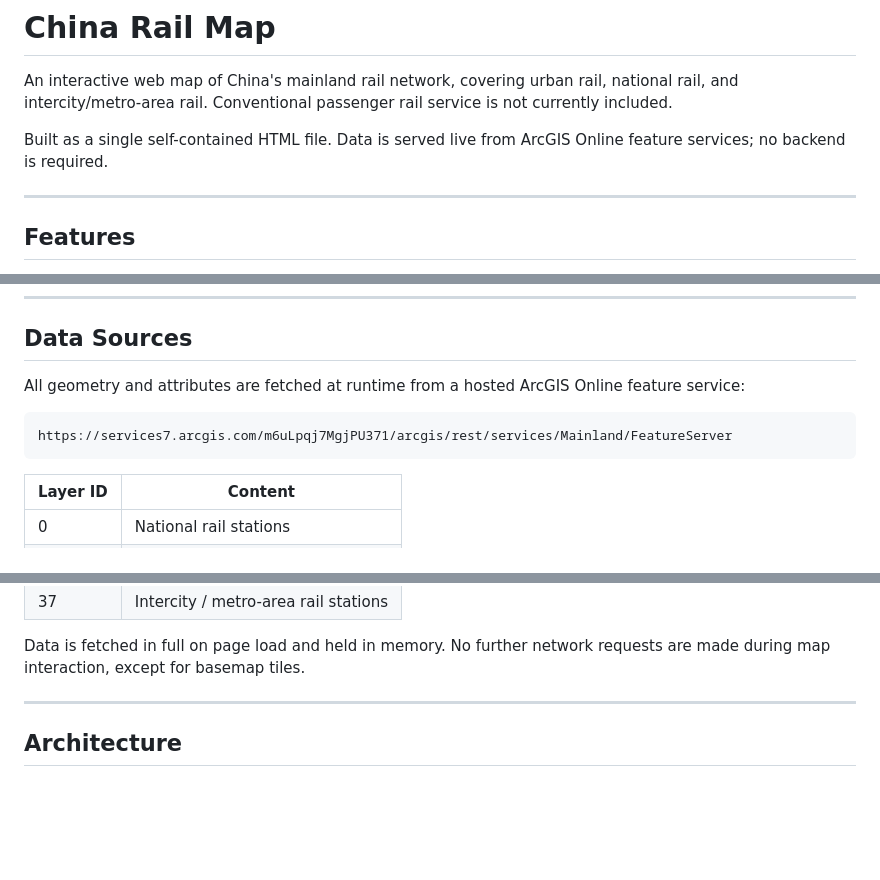
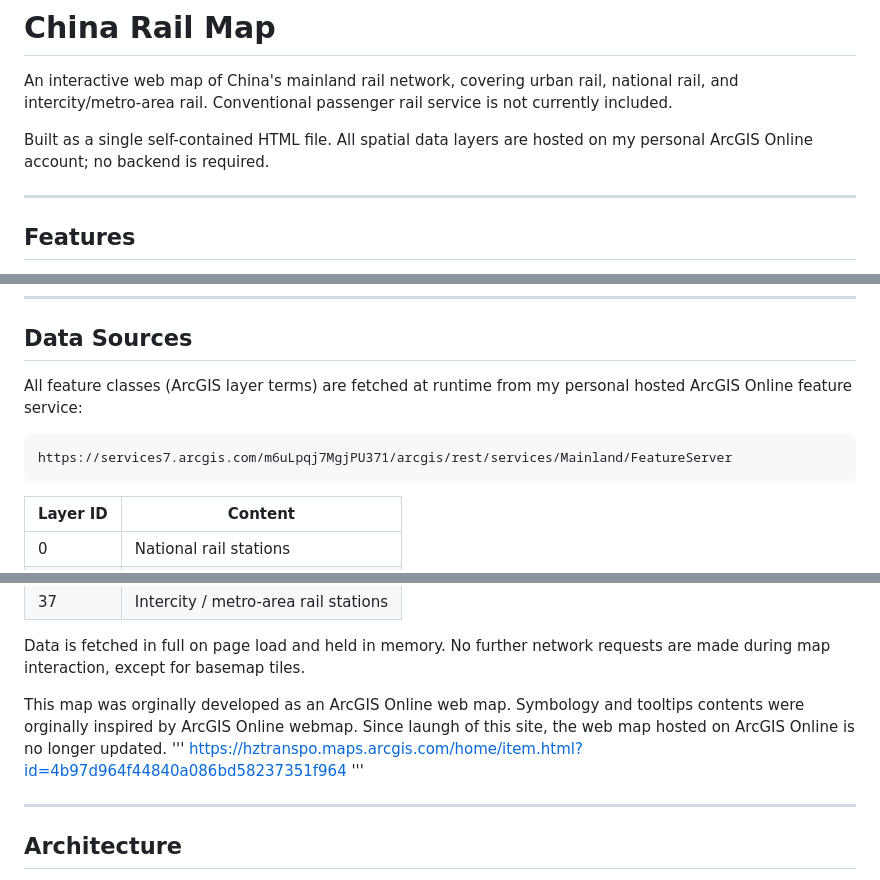
Before and after one commit to zhenghan1994/China-Rail-Map, a Markdown page: README.md, 3 parts joined by grey strips. Rendered like a GitHub page; blank space fills up the shorter version.

Commit message:
Update README.md
Adding detail about data source

````diff
--- a/README.md
+++ b/README.md
@@ -2,7 +2,7 @@
 
 An interactive web map of China's mainland rail network, covering urban rail, national rail, and intercity/metro-area rail. Conventional passenger rail service is not currently included.
 
-Built as a single self-contained HTML file. Data is served live from ArcGIS Online feature services; no backend is required.
+Built as a single self-contained HTML file. All spatial data layers are hosted on my personal ArcGIS Online account; no backend is required.
 
 ---
 
@@ -27,11 +27,12 @@ Built as a single self-contained HTML file. Data is served live from ArcGIS Onli
 
 ## Data Sources
 
-All geometry and attributes are fetched at runtime from a hosted ArcGIS Online feature service:
+All feature classes (ArcGIS layer terms) are fetched at runtime from my personal hosted ArcGIS Online feature service:
 
 ```
 https://services7.arcgis.com/m6uLpqj7MgjPU371/arcgis/rest/services/Mainland/FeatureServer
 ```
+
 
 | Layer ID | Content |
 |---|---|
@@ -43,6 +44,11 @@ https://services7.arcgis.com/m6uLpqj7MgjPU371/arcgis/rest/services/Mainland/Feat
 | 37 | Intercity / metro-area rail stations |
 
 Data is fetched in full on page load and held in memory. No further network requests are made during map interaction, except for basemap tiles.
+
+This map was orginally developed as an ArcGIS Online web map. Symbology and tooltips contents were orginally inspired by ArcGIS Online webmap. Since laungh of this site, the web map hosted on ArcGIS Online is no longer updated.
+'''
+https://hztranspo.maps.arcgis.com/home/item.html?id=4b97d964f44840a086bd58237351f964
+'''
 
 ---
 
````
